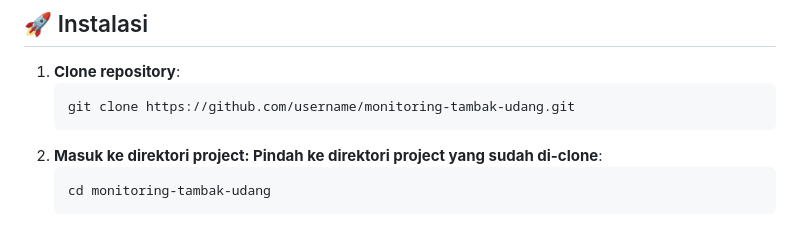
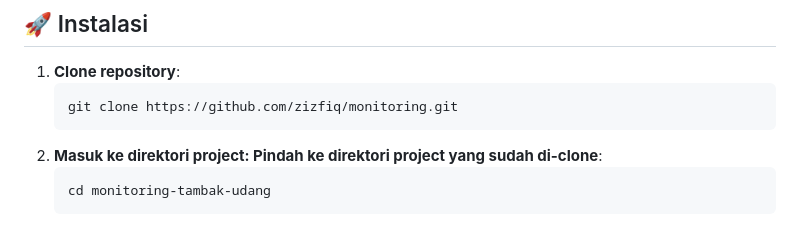
Before and after one commit to zizfiq/monitoring, a Markdown page: README.md, the part around the change. Drawn GitHub-style.

````diff
--- a/README.md
+++ b/README.md
@@ -24,7 +24,7 @@ Aplikasi **Monitoring Tambak Udang** adalah solusi pintar berbasis Flutter yang
 ## 🚀 Instalasi
 1. **Clone repository**:
    ```bash
-   git clone https://github.com/username/monitoring-tambak-udang.git
+   git clone https://github.com/zizfiq/monitoring.git
 2. **Masuk ke direktori project: Pindah ke direktori project yang sudah di-clone**:
    ```bash
    cd monitoring-tambak-udang
````
